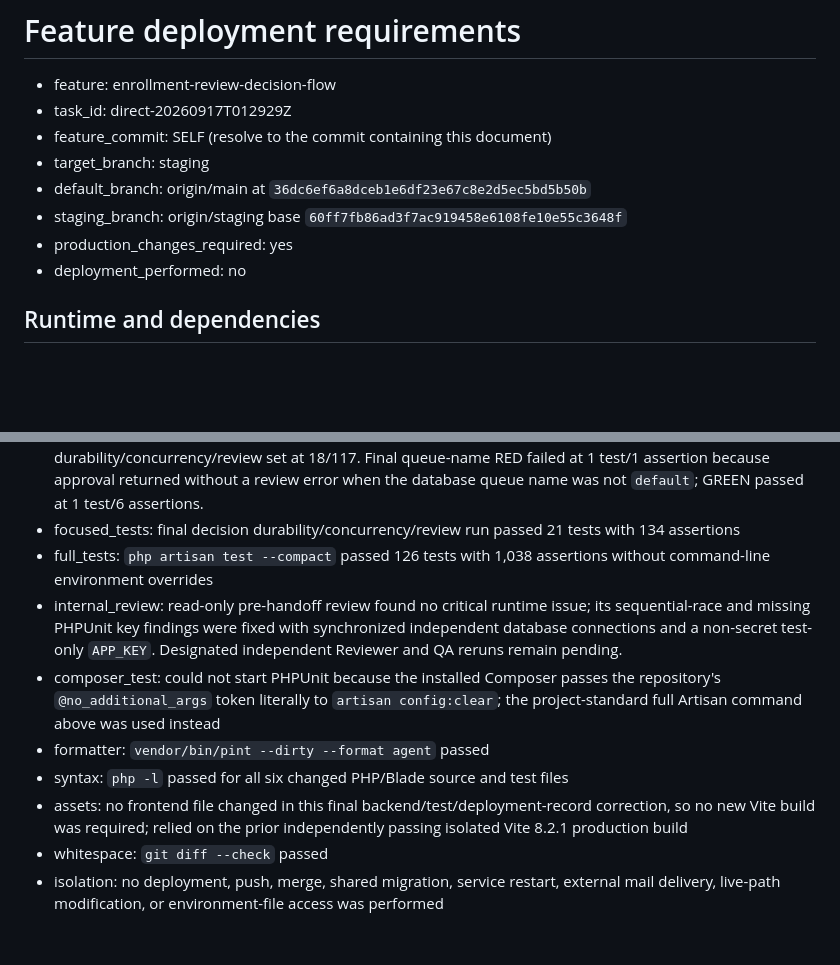
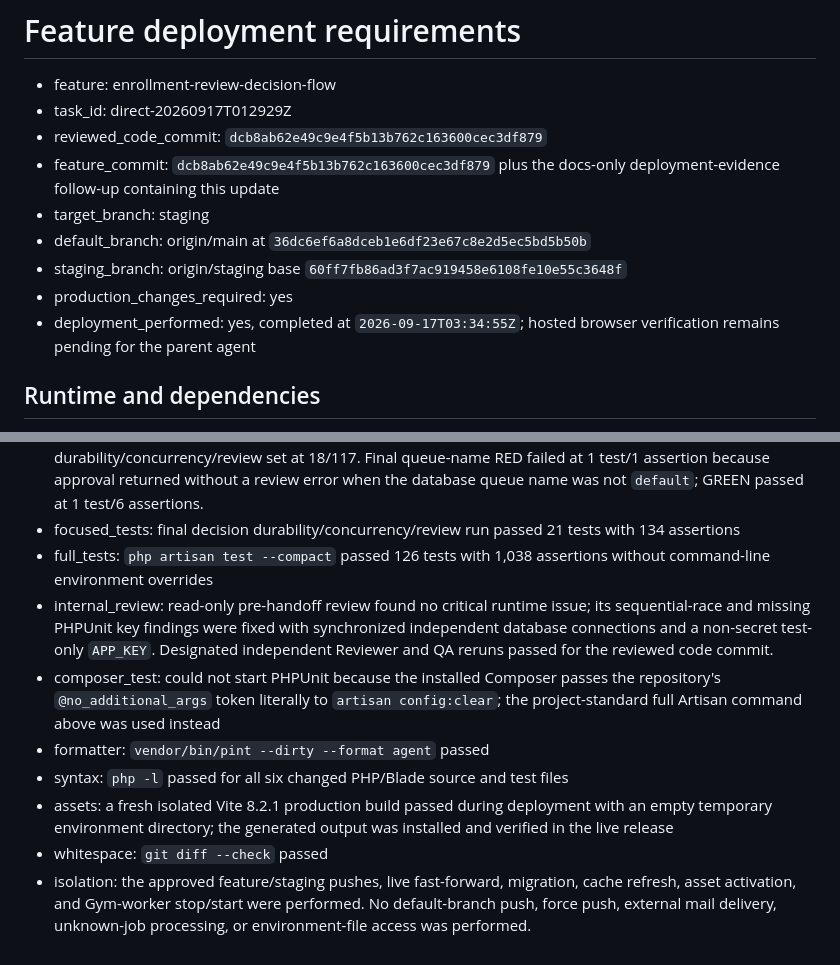
Before and after one commit to suhailpatel49/gym-enrolment, a Markdown page: .hermes/deployments/direct-20260917T012929Z-enrolment-review-decision-flow.md, 2 parts joined by grey strips. Drawn GitHub-style; blank space fills up the shorter version.

```diff
--- a/.hermes/deployments/direct-20260917T012929Z-enrolment-review-decision-flow.md
+++ b/.hermes/deployments/direct-20260917T012929Z-enrolment-review-decision-flow.md
@@ -2,12 +2,13 @@
 
 - feature: enrollment-review-decision-flow
 - task_id: direct-20260917T012929Z
-- feature_commit: SELF (resolve to the commit containing this document)
+- reviewed_code_commit: `dcb8ab62e49c9e4f5b13b762c163600cec3df879`
+- feature_commit: `dcb8ab62e49c9e4f5b13b762c163600cec3df879` plus the docs-only deployment-evidence follow-up containing this update
 - target_branch: staging
 - default_branch: origin/main at `36dc6ef6a8dceb1e6df23e67c8e2d5ec5bd5b50b`
 - staging_branch: origin/staging base `60ff7fb86ad3f7ac919458e6108fe10e55c3648f`
 - production_changes_required: yes
-- deployment_performed: no
+- deployment_performed: yes, completed at `2026-09-17T03:34:55Z`; hosted browser verification remains pending for the parent agent
 
 ## Runtime and dependencies
 - runtime_versions: existing PHP 8.4, Laravel 13.26.1, Filament 5.7.6, Livewire 4.4.1, and Vite 8.2.1
@@ -54,10 +66,10 @@
 - red_green: HTTP Livewire revocation RED returned 200 instead of redirect, then GREEN at 1 test/12 assertions; locked/active-review RED failed 7 tests, then GREEN at 7/12; durability RED failed 3 tests (10 assertions), then GREEN at 3/19; pending preflight RED failed 1 of 2 tests, then GREEN at 2/11; logout review invalidation RED failed 1/4 assertions, then GREEN at 1/4; visible queue retry RED errored before assertions, then GREEN at 1/8; synchronized approve/approve and approve/reject race RED produced no rows before the recorder existed, then GREEN at 2/12. Correction RED for superseded HTTP snapshots failed at 1 test/6 assertions because stale snapshot A recorded a rejection; GREEN passed at 1/14, with the surrounding review/session set at 21/129. Correction RED for a non-database default queue failed at 1 test/1 assertion because approval persisted without an error; GREEN passed at 1/6, with the decision durability/concurrency/review set at 18/117. Final queue-name RED failed at 1 test/1 assertion because approval returned without a review error when the database queue name was not `default`; GREEN passed at 1 test/6 assertions.
 - focused_tests: final decision durability/concurrency/review run passed 21 tests with 134 assertions
 - full_tests: `php artisan test --compact` passed 126 tests with 1,038 assertions without command-line environment overrides
-- internal_review: read-only pre-handoff review found no critical runtime issue; its sequential-race and missing PHPUnit key findings were fixed with synchronized independent database connections and a non-secret test-only `APP_KEY`. Designated independent Reviewer and QA reruns remain pending.
+- internal_review: read-only pre-handoff review found no critical runtime issue; its sequential-race and missing PHPUnit key findings were fixed with synchronized independent database connections and a non-secret test-only `APP_KEY`. Designated independent Reviewer and QA reruns passed for the reviewed code commit.
 - composer_test: could not start PHPUnit because the installed Composer passes the repository's `@no_additional_args` token literally to `artisan config:clear`; the project-standard full Artisan command above was used instead
 - formatter: `vendor/bin/pint --dirty --format agent` passed
 - syntax: `php -l` passed for all six changed PHP/Blade source and test files
-- assets: no frontend file changed in this final backend/test/deployment-record correction, so no new Vite build was required; relied on the prior independently passing isolated Vite 8.2.1 production build
+- assets: a fresh isolated Vite 8.2.1 production build passed during deployment with an empty temporary environment directory; the generated output was installed and verified in the live release
 - whitespace: `git diff --check` passed
-- isolation: no deployment, push, merge, shared migration, service restart, external mail delivery, live-path modification, or environment-file access was performed
+- isolation: the approved feature/staging pushes, live fast-forward, migration, cache refresh, asset activation, and Gym-worker stop/start were performed. No default-branch push, force push, external mail delivery, unknown-job processing, or environment-file access was performed.
```
Also changed, not shown: other parts of .hermes/deployments/direct-20260917T012929Z-enrolment-review-decision-flow.md (+16 -5 lines).
